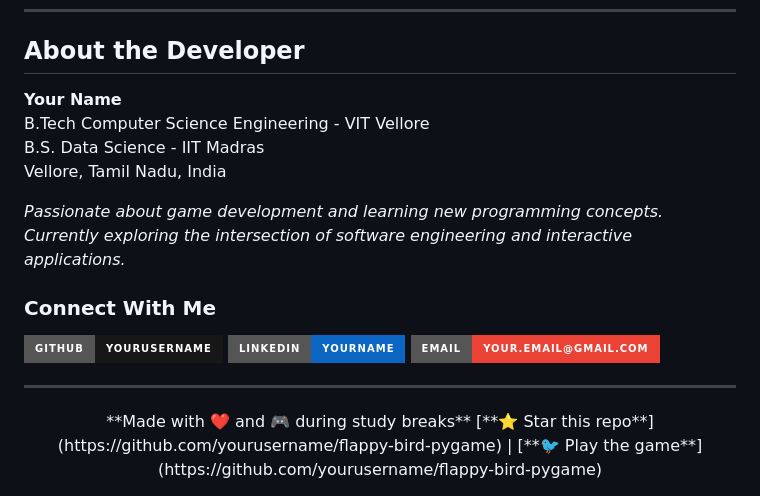
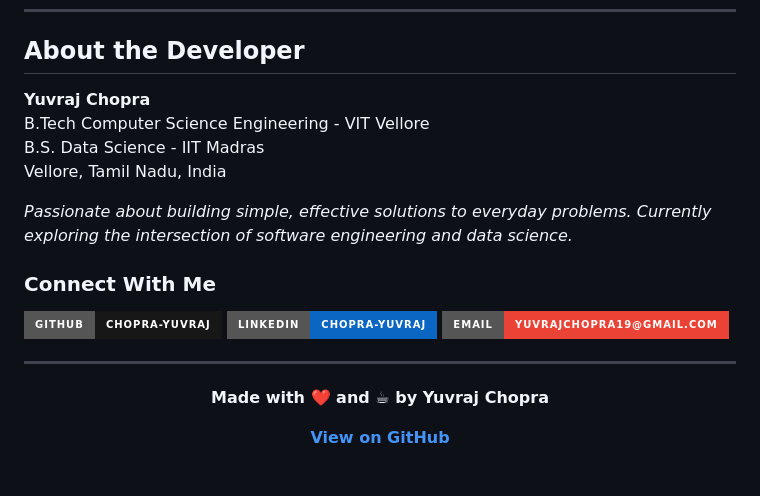
Before and after one commit to chopra-yuvraj/flappy-bird-pygame, a Markdown page: README.md, the part around the change. GitHub-like rendering; badges without logos.

```diff
--- a/README.md
+++ b/README.md
@@ -63,22 +63,28 @@ Special recognition to:
 ---
 
 ## About the Developer
-**Your Name**
+
+**Yuvraj Chopra**
  B.Tech Computer Science Engineering - VIT Vellore
  B.S. Data Science - IIT Madras
  Vellore, Tamil Nadu, India
 
-*Passionate about game development and learning new programming concepts.
-Currently exploring the intersection of software engineering and interactive applications.*
+*Passionate about building simple, effective solutions to everyday problems.
+Currently exploring the intersection of software engineering and data science.*
+
 
 ### Connect With Me
-[![GitHub](https://img.shields.io/badge/GitHub-yourusername-181717?style=for-the-badge&logo=github)](https://github.com/yourusername)
-[![LinkedIn](https://img.shields.io/badge/LinkedIn-yourname-0A66C2?style=for-the-badge&logo=linkedin)](https://www.linkedin.com/in/yourname)
-[![Email](https://img.shields.io/badge/Email-your.email%40gmail.com-EA4335?style=for-the-badge&logo=gmail&logoColor=white)](mailto:your.email@gmail.com)
+
+[![GitHub](https://img.shields.io/badge/GitHub-chopra--yuvraj-181717?style=for-the-badge&logo=github)](https://github.com/chopra-yuvraj)
+[![LinkedIn](https://img.shields.io/badge/LinkedIn-chopra--yuvraj-0A66C2?style=for-the-badge&logo=linkedin)](https://www.linkedin.com/in/chopra-yuvraj)
+[![Email](https://img.shields.io/badge/Email-yuvrajchopra19%40gmail.com-EA4335?style=for-the-badge&logo=gmail&logoColor=white)](mailto:yuvrajchopra19@gmail.com)
 
 ---
 
 <div align="center">
-**Made with ❤️ and 🎮 during study breaks**
-[**⭐ Star this repo**](https://github.com/yourusername/flappy-bird-pygame) | [**🐦 Play the game**](https://github.com/yourusername/flappy-bird-pygame)
+
+**Made with ❤️ and ☕ by Yuvraj Chopra**
+
+[ **View on GitHub**](https://github.com/chopra-yuvraj/flappy-bird-pygame)
+
 </div>
```
